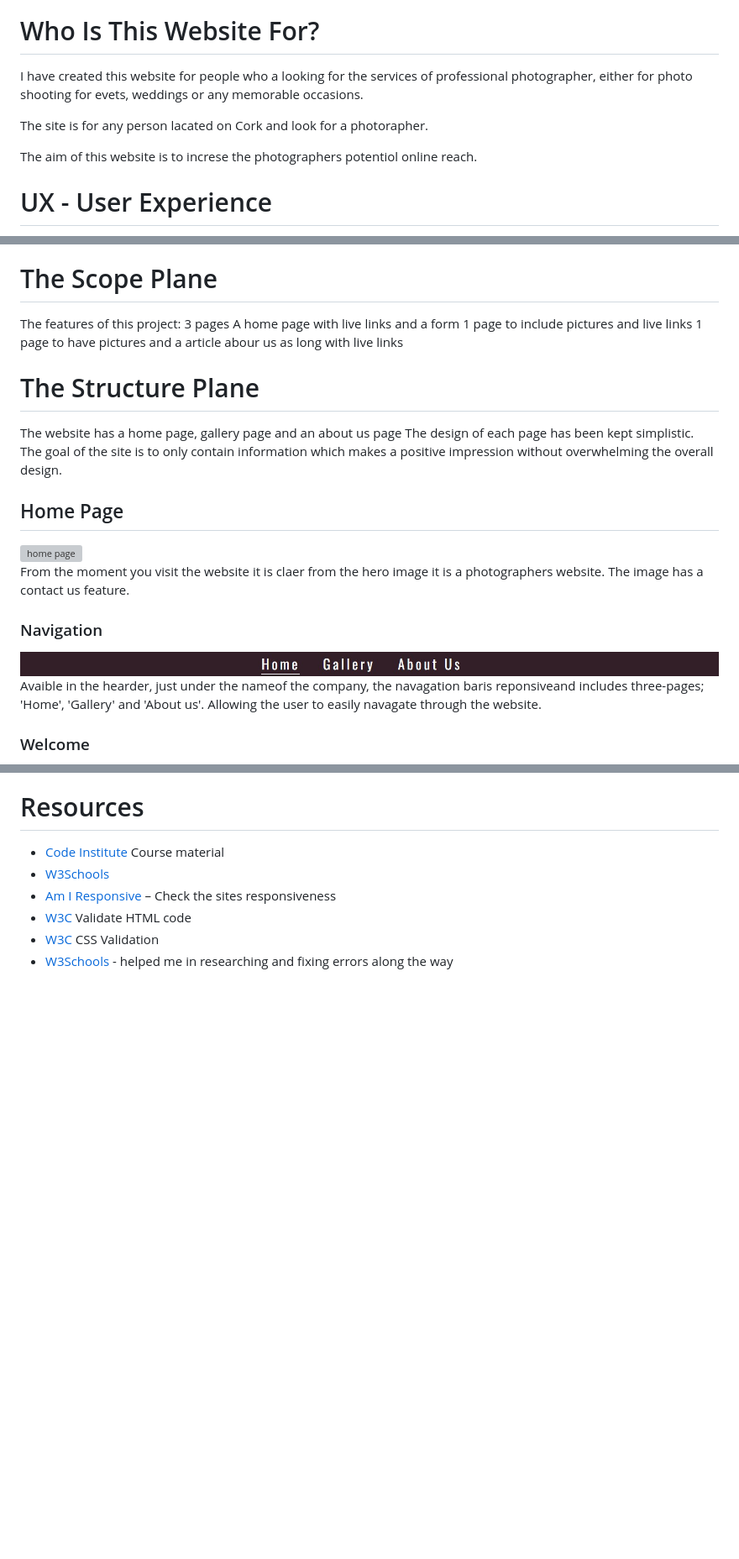
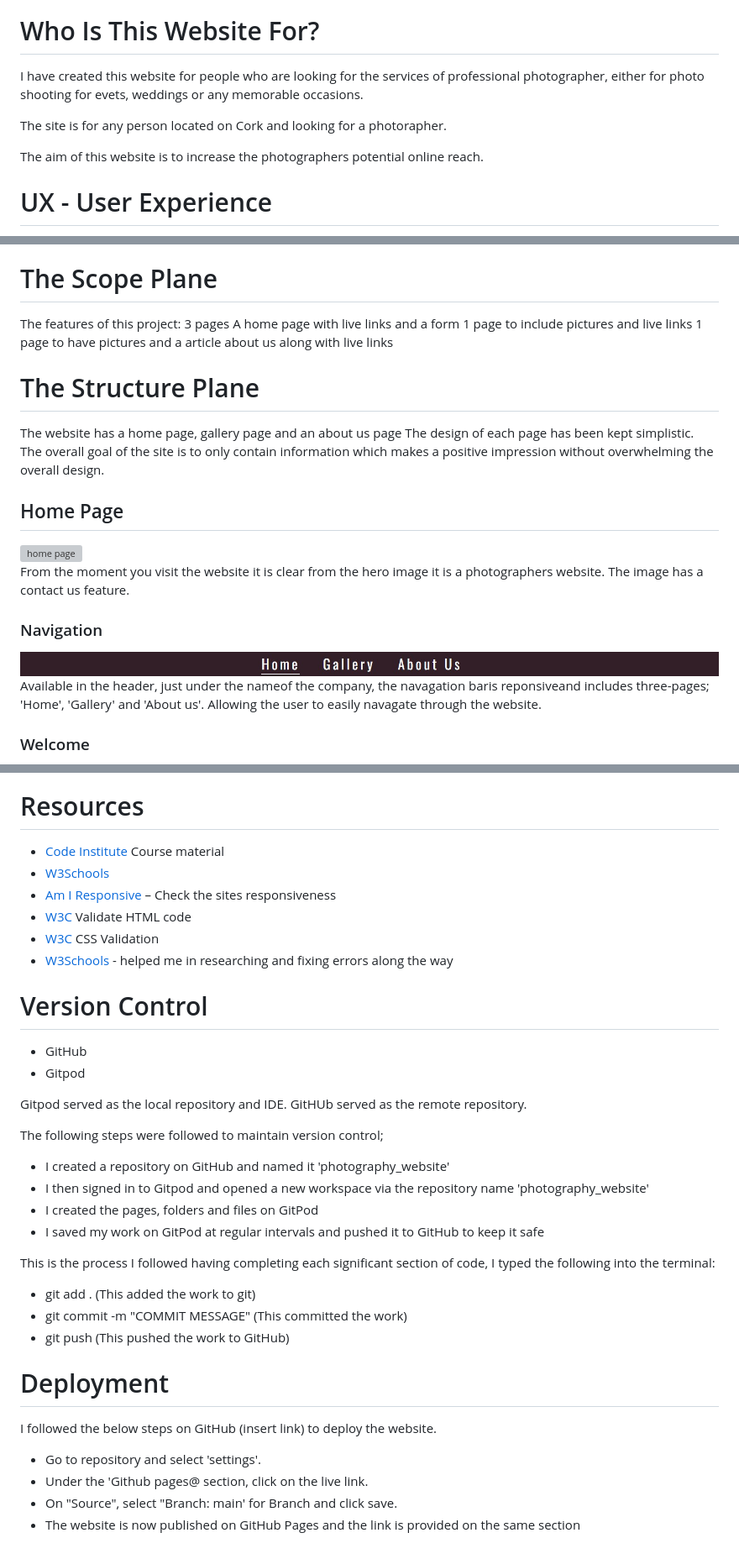
Before and after one commit to SabrinaStoekly/photography_website, a Markdown page: README.md, 3 parts joined by grey strips. Shown at 84% size. GitHub-like rendering; blank space fills up the shorter version; grey boxes are pictures that could not be loaded.

```diff
--- a/README.md
+++ b/README.md
@@ -5,11 +5,11 @@ My first milestone project, undertaken as part of the Code Institutes Diploma in
 
 # Who Is This Website For?
 
-I  have created this website for people who a looking for the services of professional photographer, either for photo shooting for evets, weddings or any memorable occasions.
+I  have created this website for people who are looking for the services of professional photographer, either for photo shooting for evets, weddings or any memorable occasions.
 
-The site is for any person lacated on Cork and look for a photorapher.
+The site is for any person located on Cork and looking for a photorapher.
 
-The aim of this website is to increse the photographers potentiol online reach.
+The aim of this website is to increase the photographers potential online reach.
 
 # UX - User Experience
 The project was planned in 5 stages.
@@ -37,22 +37,22 @@ The features of this project:
 3 pages
 A home page with live links and a form
 1 page to include pictures and live links
-1 page to have pictures and a article  abour us as long with live links
+1 page to have pictures and a article  about us along with live links
 
 # The Structure Plane
 The website has a home page, gallery page and an about us  page The design of each page has been kept simplistic.
-The goal of the site is to only contain information which makes a positive impression without overwhelming the overall design.
+The overall goal of the site is to only contain information which makes a positive impression without overwhelming the overall design.
 
 ## Home Page
 
  <img src="assets/image_readme/header_readme.jpg" alt="home page">
 
 
-From the moment you visit the website it is claer from the hero image it is a photographers website. The image has a contact us feature.
+From the moment you visit the website it is clear from the hero image it is a photographers website. The image has a contact us feature.
 
 ### Navigation
 <img src="assets/image_readme/nav_bar_readme.jpg" alt="nav bar">
-Avaible in the hearder, just under the nameof the company, the navagation baris reponsiveand includes three-pages; 'Home', 'Gallery' and 'About us'. Allowing the user to easily navagate through the website.
+Available in the header, just under the nameof the company, the navagation baris reponsiveand includes three-pages; 'Home', 'Gallery' and 'About us'. Allowing the user to easily navagate through the website.
 
 ### Welcome
 <img src="assets/image_readme/welcome_readme.jpg" alt="welcome text">
@@ -139,3 +139,34 @@ Below are features that I would have liked to add but have been unable to do so
 - [W3C](https://validator.w3.org/) Validate HTML code
 - [W3C]( https://jigsaw.w3.org/css-validator/) CSS Validation
 - [W3Schools](https://www.w3schools.com/) - helped me in researching and fixing errors along the way
+
+# Version Control
+
+- GitHub
+- Gitpod
+
+Gitpod served as the local repository and IDE.
+GitHUb served as the remote repository.
+
+The following steps were followed to maintain version control;
+
+- I created a repository on GitHub and named it 'photography_website'
+- I then signed in to Gitpod and opened a new workspace via the repository name 'photography_website'
+- I created the pages, folders and files on GitPod
+- I saved my work on GitPod at regular intervals and pushed it to GitHub to keep it safe
+
+This is the process I followed having completing each significant section of code, I typed the following into the terminal:
+- git add . (This added the work to git)
+- git commit -m "COMMIT MESSAGE" (This committed the work)
+- git push (This pushed the work to GitHub)
+
+
+
+# Deployment
+
+I followed the below steps on GitHub (insert link) to deploy the website.
+
+- Go to repository and select 'settings'.
+- Under the 'Github pages@ section, click on the live link.
+- On "Source", select "Branch: main' for Branch and click save.
+- The website is now published on GitHub Pages and the link is provided on the same section
```
Also changed, not shown: other parts of README.md (+10 -10 lines), assets/image_readme/wireframe_about_us.jpg (renamed from assets/image_readme/workframe_about_us.jpg), assets/image_readme/wireframe_gallery.jpg (renamed from assets/image_readme/workframe_gallery.jpg), assets/image_readme/wireframe_home_page.jpg (renamed from assets/image_readme/workframe_home_page.jpg), 2 other files.
